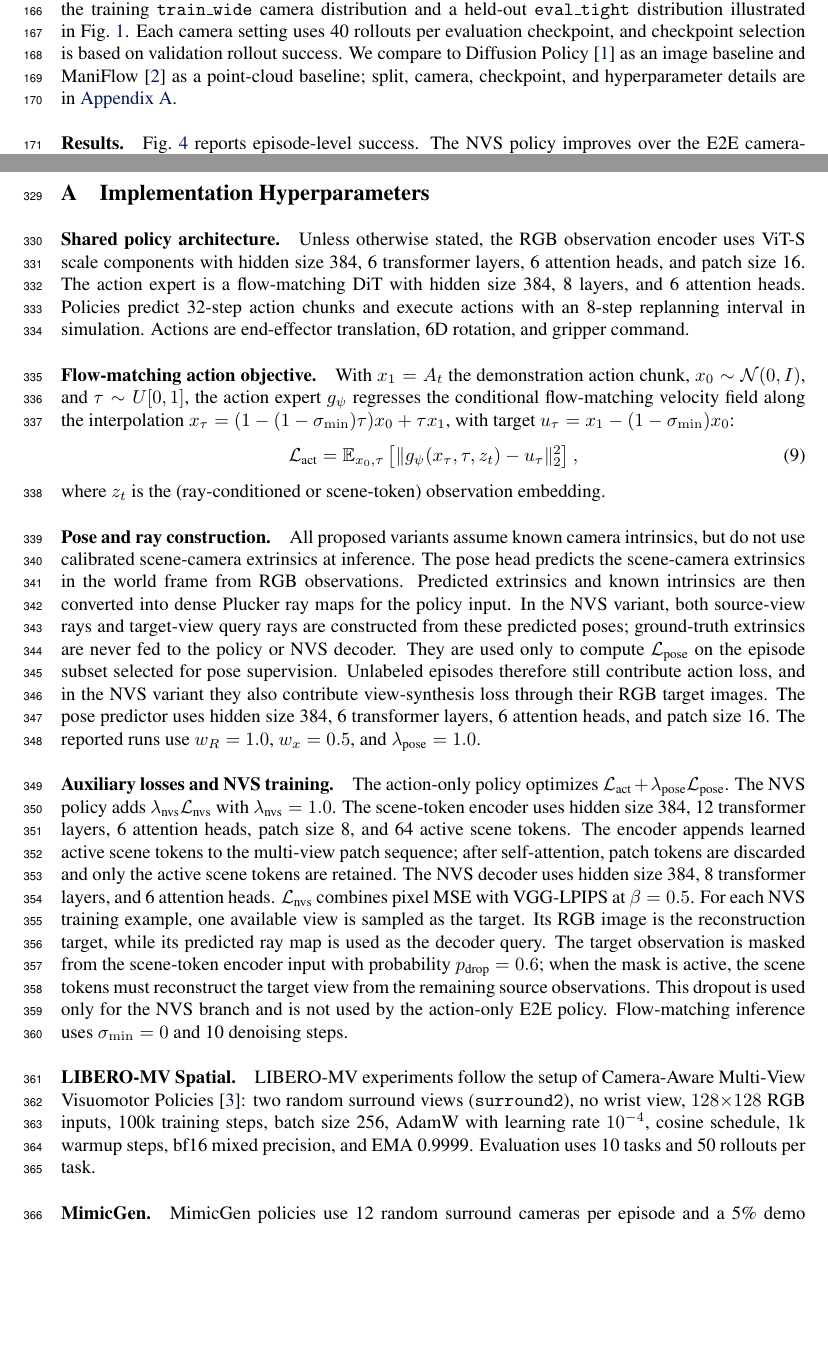
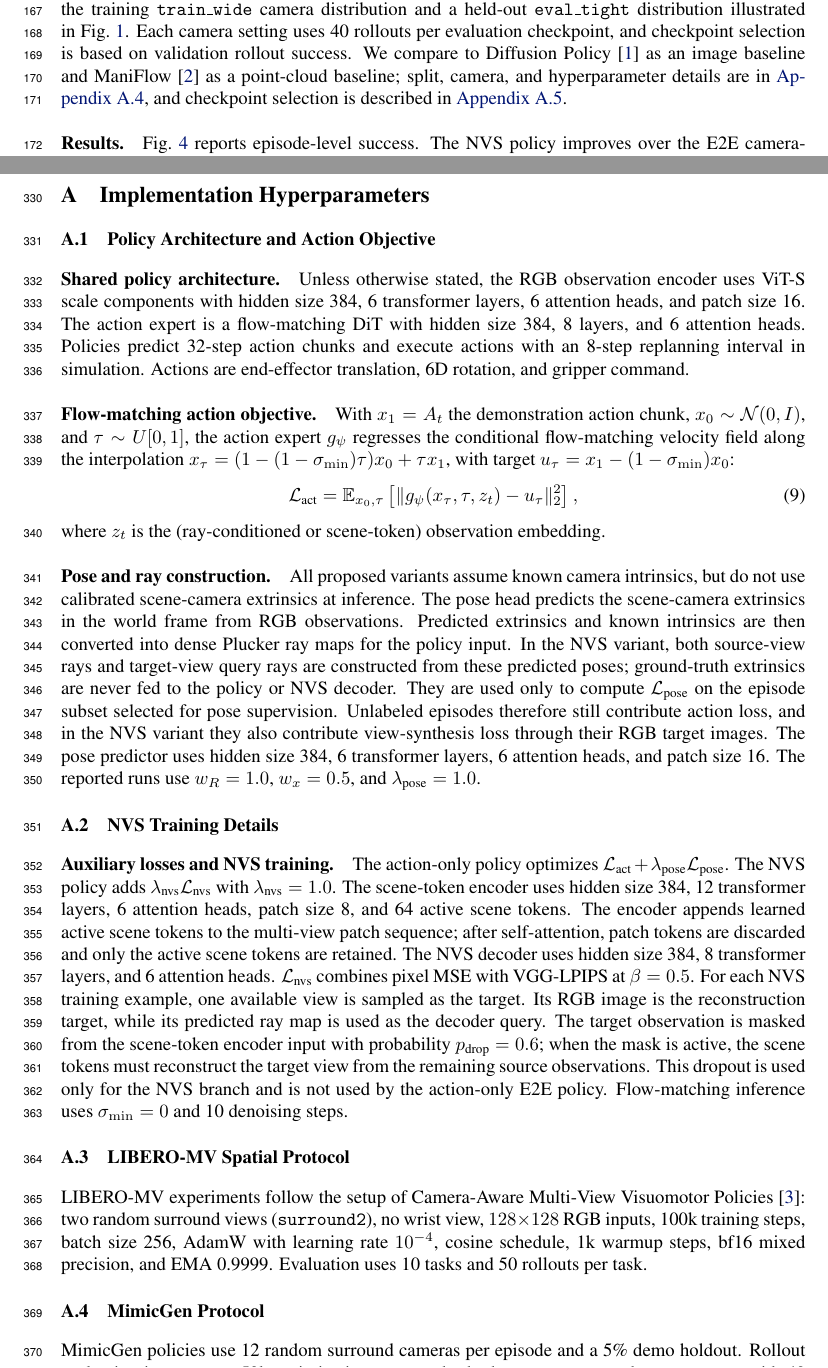
Before and after one commit to haibo-blip/learning-camera-geometry-corl, a LaTeX paper (main.tex, which reads sections/03_experiments.tex, sections/06_appendix.tex): two parts of pages 6 and 11 of 14, joined at a grey line, cut so that both start at the same text, the shorter picture padded with empty space. Compiled offline with pdfLaTeX.

Commit message:
Link appendix references to specific subsections

```diff
--- a/main.tex
+++ b/main.tex
@@ -9,6 +9,8 @@
 \usepackage{booktabs}
 \usepackage{graphicx}
 \usepackage{url}
+
+\renewcommand{\subsectionautorefname}{Appendix}
 
 \title{Learning Camera Geometry from Action and View Synthesis for Visuomotor Control}
 
--- a/sections/03_experiments.tex
+++ b/sections/03_experiments.tex
@@ -63,8 +63,9 @@ Each camera setting uses 40 rollouts per evaluation checkpoint, and checkpoint
 selection is based on validation rollout success.  We compare to Diffusion
 Policy~\citep{chi2023diffusionpolicy} as an image baseline and
 ManiFlow~\citep{yan2025maniflow} as a point-cloud baseline; split, camera,
-checkpoint, and hyperparameter details are in
-\autoref{sec:appendix-implementation}.
+and hyperparameter details are in \autoref{sec:appendix-mimicgen-protocol}, and
+checkpoint selection is described in
+\autoref{sec:appendix-checkpoint-selection}.
 
 \paragraph{Results.}
 Fig.~\ref{fig:mimicgen-results} reports episode-level success.  The NVS policy
--- a/sections/06_appendix.tex
+++ b/sections/06_appendix.tex
@@ -1,3 +1,6 @@
+\subsection{Policy Architecture and Action Objective}
+\label{sec:appendix-policy-architecture}
+
 \paragraph{Shared policy architecture.}
 Unless otherwise stated, the RGB observation encoder uses ViT-S scale
 components with hidden size 384, 6 transformer layers, 6 attention heads, and
@@ -33,6 +36,9 @@ hidden size 384, 6 transformer layers, 6 attention heads, and patch size 16.
 The reported runs use \(w_R=1.0\), \(w_x=0.5\), and
 \(\lambda_{\text{pose}}=1.0\).
 
+\subsection{NVS Training Details}
+\label{sec:appendix-nvs-training}
+
 \paragraph{Auxiliary losses and NVS training.}
 The action-only policy optimizes \(\mathcal{L}_{\text{act}}+
 \lambda_{\text{pose}}\mathcal{L}_{\text{pose}}\).  The NVS policy adds
@@ -53,7 +59,9 @@ This dropout is used only for the NVS branch and is not used by the
 action-only E2E policy.  Flow-matching inference uses \(\sigma_{\min}=0\) and
 10 denoising steps.
 
-\paragraph{LIBERO-MV Spatial.}
+\subsection{LIBERO-MV Spatial Protocol}
+\label{sec:appendix-libero-protocol}
+
 LIBERO-MV experiments follow the setup of Camera-Aware Multi-View Visuomotor
 Policies~\citep{anonymous2026cameraaware}: two random surround views
 (\texttt{surround2}), no wrist view, \(128{\times}128\) RGB inputs, 100k
@@ -61,7 +69,9 @@ training steps, batch size 256, AdamW with learning rate \(10^{-4}\), cosine
 schedule, 1k warmup steps, bf16 mixed precision, and EMA 0.9999.  Evaluation
 uses 10 tasks and 50 rollouts per task.
 
-\paragraph{MimicGen.}
+\subsection{MimicGen Protocol}
+\label{sec:appendix-mimicgen-protocol}
+
 MimicGen policies use 12 random surround cameras per episode and a 5\% demo
 holdout.  Rollout evaluation is run every 50k optimization steps under
 both \texttt{train\_wide} and \texttt{eval\_tight}, with 40 rollouts for each
```
Also changed, not shown: sections/02_method.tex (+6 -4 lines), sections/03_experiments.tex (4 more changed lines), sections/06_appendix.tex (8 more changed lines).
